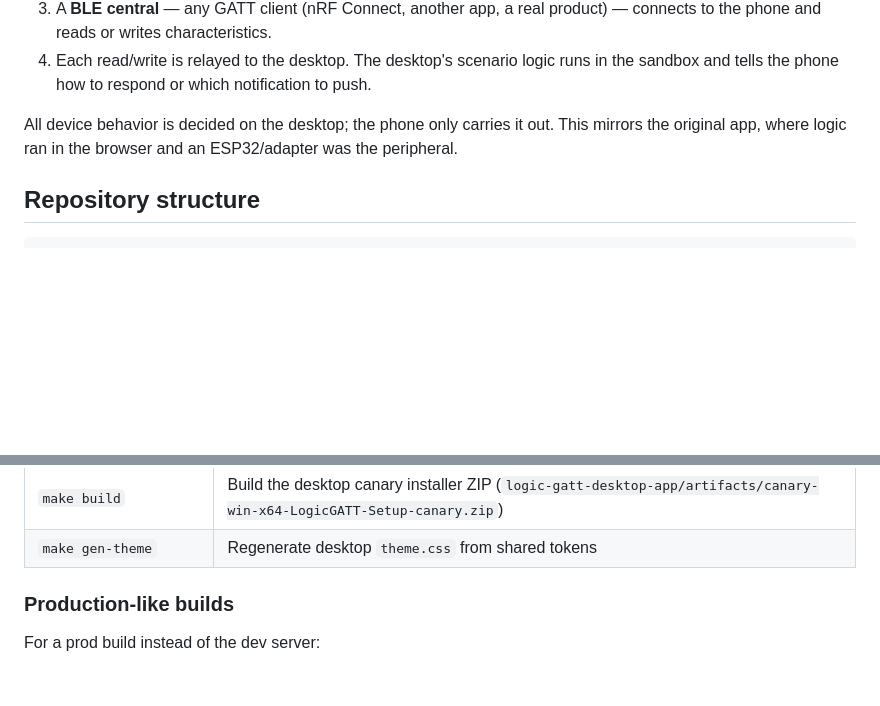
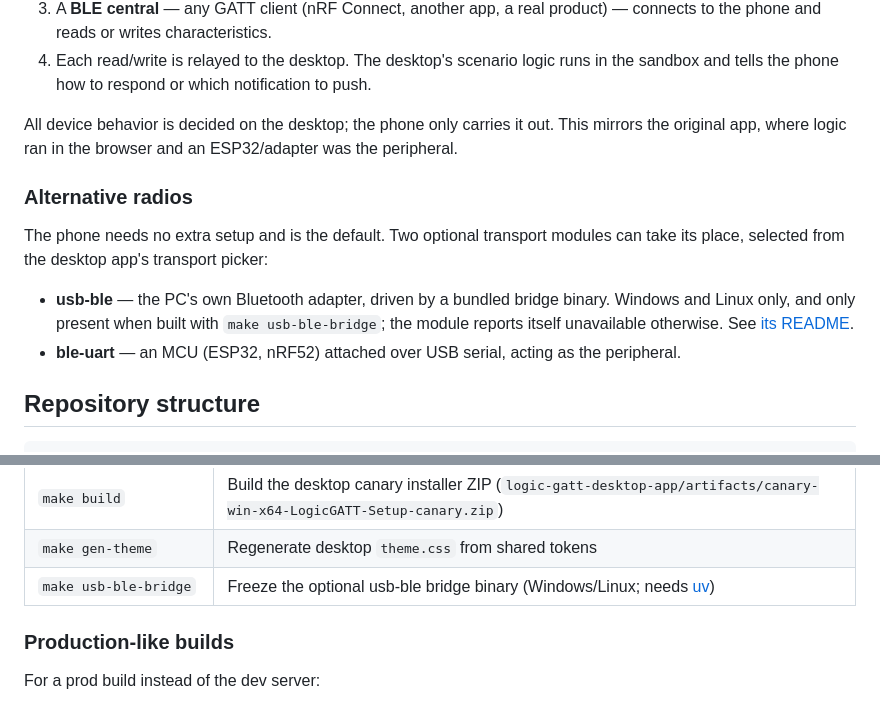
Before and after one commit to Dishuk/logic-gatt-v2, a Markdown page: README.md, 2 parts joined by grey strips. Drawn GitHub-style; blank space fills up the shorter version.

Commit message:
Document the usb-ble bridge build and platform support

````diff
--- a/README.md
+++ b/README.md
@@ -58,6 +58,17 @@ Runtime flow:
 All device behavior is decided on the desktop; the phone only carries it out. This mirrors
 the original app, where logic ran in the browser and an ESP32/adapter was the peripheral.
 
+### Alternative radios
+
+The phone needs no extra setup and is the default. Two optional transport modules can take
+its place, selected from the desktop app's transport picker:
+
+- **usb-ble** — the PC's own Bluetooth adapter, driven by a bundled bridge binary. Windows
+  and Linux only, and only present when built with `make usb-ble-bridge`; the module reports
+  itself unavailable otherwise. See
+  [its README](logic-gatt-desktop-app/src/bun/modules/plugins/usb-ble/python/README.md).
+- **ble-uart** — an MCU (ESP32, nRF52) attached over USB serial, acting as the peripheral.
+
 ## Repository structure
 
 ```
@@ -101,6 +112,7 @@ server and shows a QR code; the phone connects by scanning it or via mDNS.
 | `make test` | Run the desktop Vitest suite |
 | `make build` | Build the desktop canary installer ZIP (`logic-gatt-desktop-app/artifacts/canary-win-x64-LogicGATT-Setup-canary.zip`) |
 | `make gen-theme` | Regenerate desktop `theme.css` from shared tokens |
+| `make usb-ble-bridge` | Freeze the optional usb-ble bridge binary (Windows/Linux; needs [uv](https://docs.astral.sh/uv/)) |
 
 ### Production-like builds
 
````
Also changed, not shown: 1 other file.
